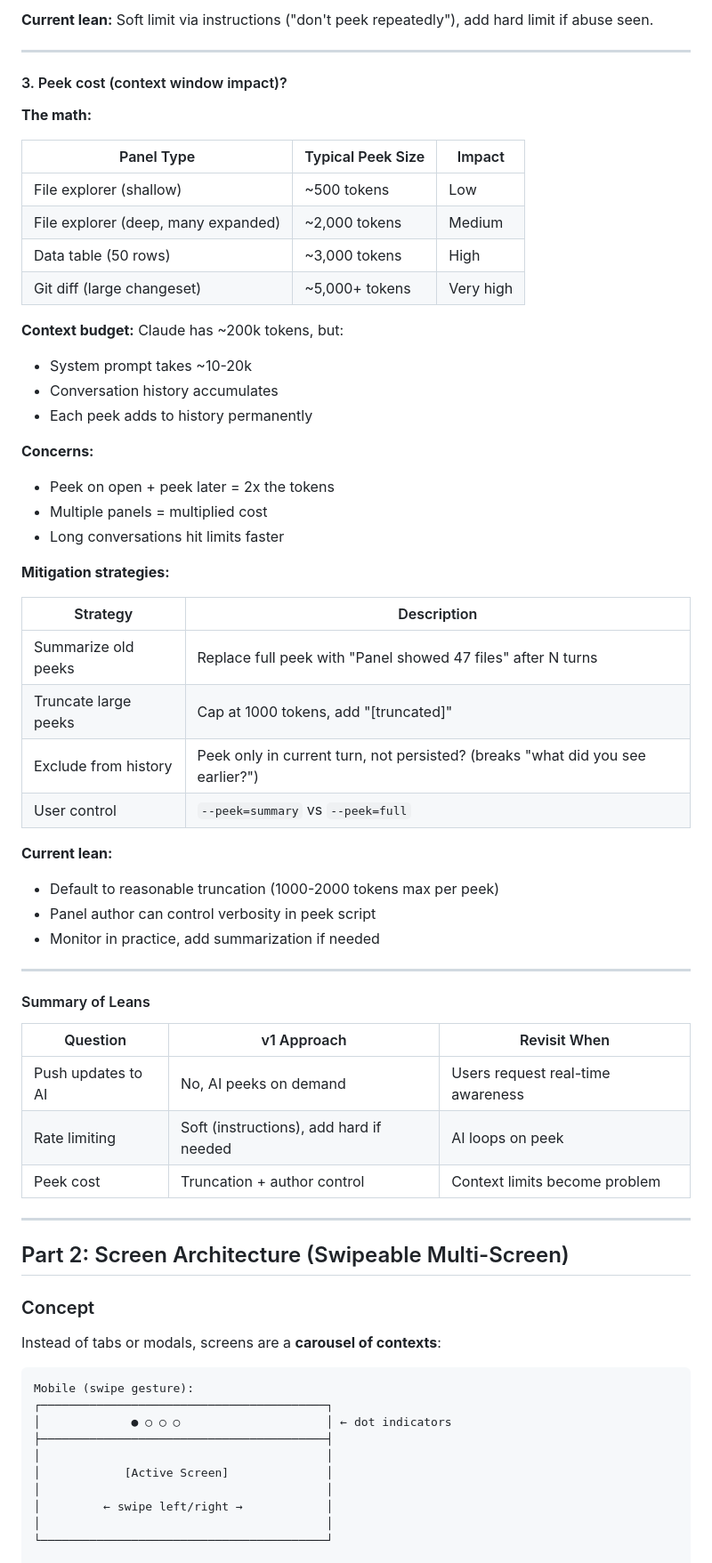
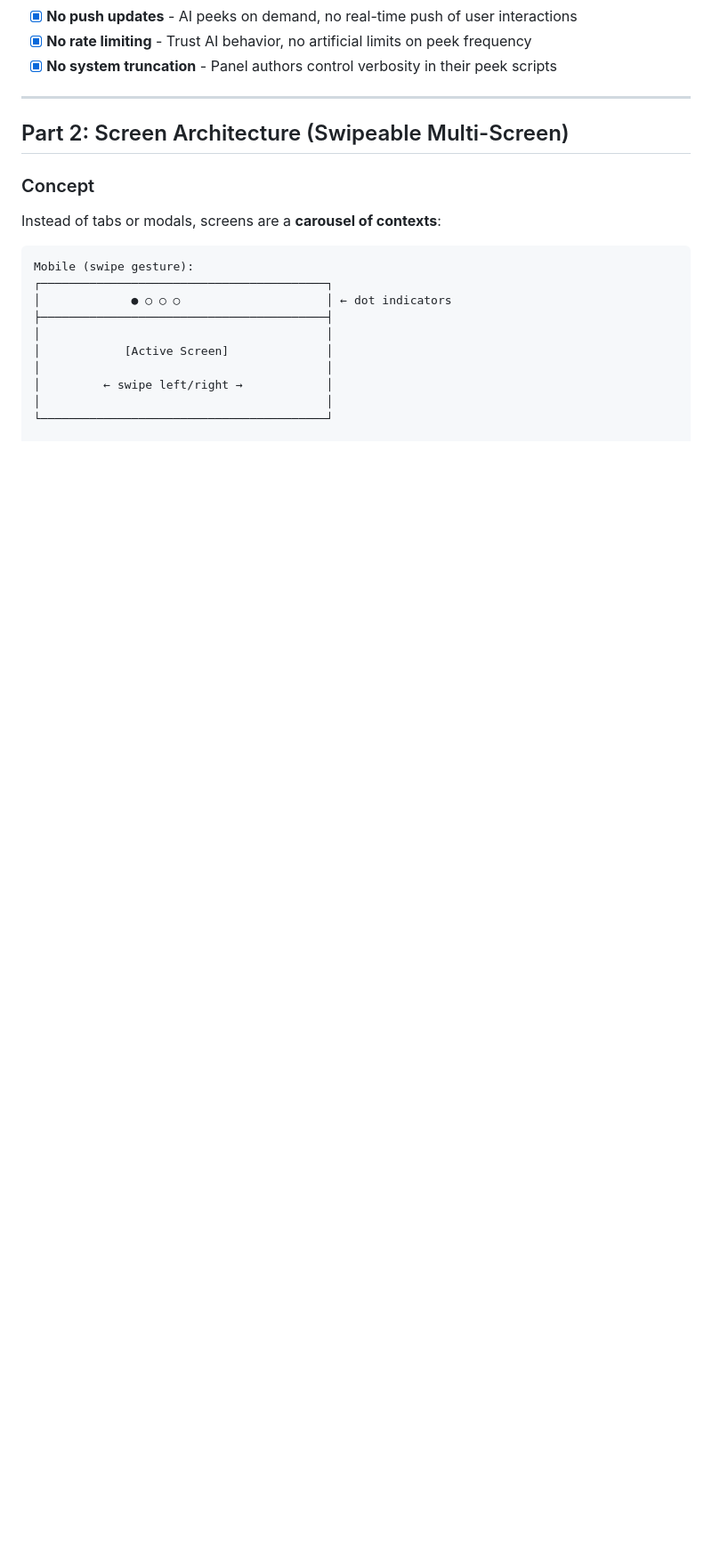
Before and after one commit to tetrixdev/pocket-dev, a Markdown page: docs/plans/panels-and-screens.md, the part around one of its changes. Shown at 89% size. Rendered like a GitHub page; blank space fills up the shorter version.

```diff
--- a/docs/plans/panels-and-screens.md
+++ b/docs/plans/panels-and-screens.md
@@ -674,51 +597,6 @@ if ($lastPeekHash === $currentHash) {
-**Current lean:** Soft limit via instructions ("don't peek repeatedly"), add hard limit if abuse seen.
-
----
-
-#### 3. Peek cost (context window impact)?
-
-**The math:**
-
-| Panel Type | Typical Peek Size | Impact |
-|------------|------------------|--------|
-| File explorer (shallow) | ~500 tokens | Low |
-| File explorer (deep, many expanded) | ~2,000 tokens | Medium |
-| Data table (50 rows) | ~3,000 tokens | High |
-| Git diff (large changeset) | ~5,000+ tokens | Very high |
-
-**Context budget:** Claude has ~200k tokens, but:
-- System prompt takes ~10-20k
-- Conversation history accumulates
-- Each peek adds to history permanently
-
-**Concerns:**
-- Peek on open + peek later = 2x the tokens
-- Multiple panels = multiplied cost
-- Long conversations hit limits faster
-
-**Mitigation strategies:**
-
-| Strategy | Description |
-|----------|-------------|
-| Summarize old peeks | Replace full peek with "Panel showed 47 files" after N turns |
-| Truncate large peeks | Cap at 1000 tokens, add "[truncated]" |
-| Exclude from history | Peek only in current turn, not persisted? (breaks "what did you see earlier?") |
-| User control | `--peek=summary` vs `--peek=full` |
-
-**Current lean:**
-- Default to reasonable truncation (1000-2000 tokens max per peek)
-- Panel author can control verbosity in peek script
-- Monitor in practice, add summarization if needed
-
----
-
-#### Summary of Leans
-
-| Question | v1 Approach | Revisit When |
-|----------|-------------|--------------|
-| Push updates to AI | No, AI peeks on demand | Users request real-time awareness |
-| Rate limiting | Soft (instructions), add hard if needed | AI loops on peek |
-| Peek cost | Truncation + author control | Context limits become problem |
+- [x] **No push updates** - AI peeks on demand, no real-time push of user interactions
+- [x] **No rate limiting** - Trust AI behavior, no artificial limits on peek frequency
+- [x] **No system truncation** - Panel authors control verbosity in their peek scripts
 
 ---
 
```
Also changed, not shown: other parts of docs/plans/panels-and-screens.md (+0 -77 lines).
